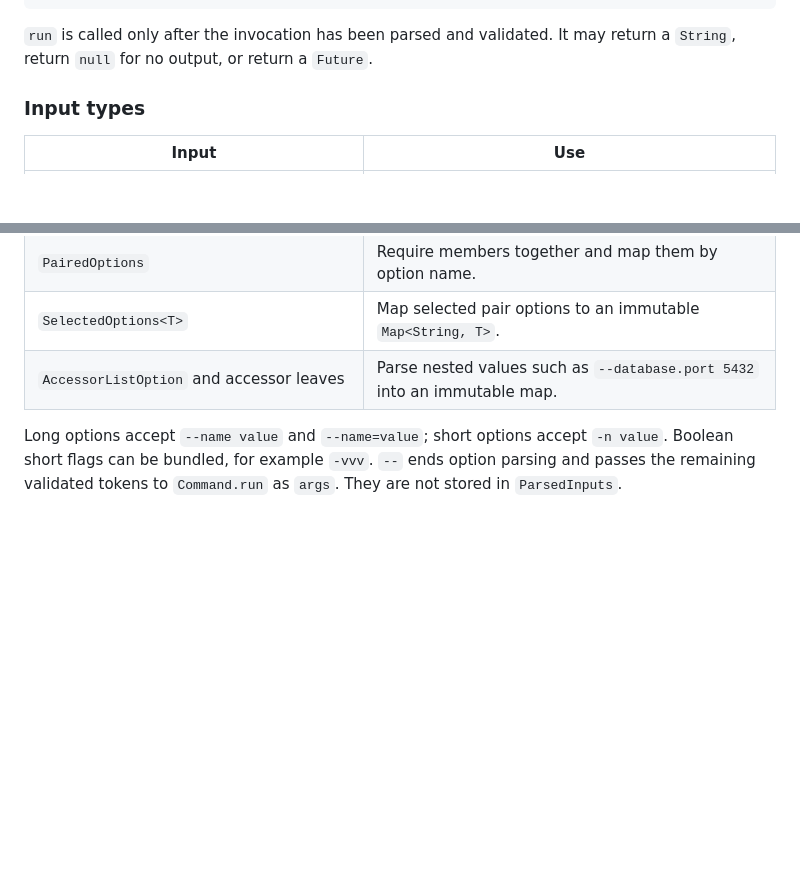
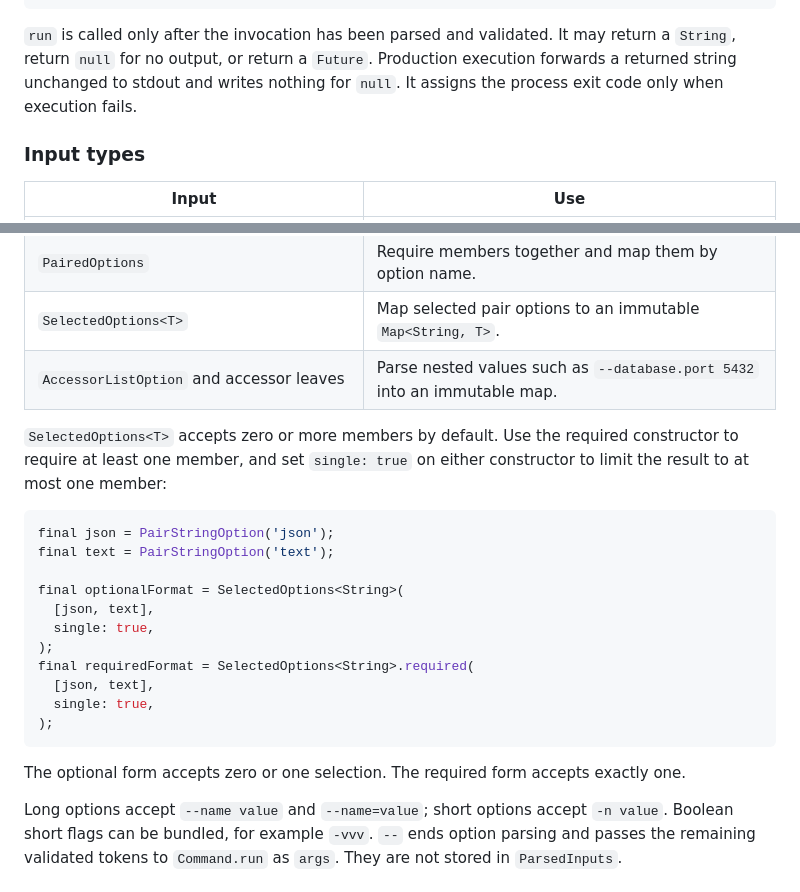
Before and after one commit to louiss0/mamba, a Markdown page: README.md, 2 parts joined by grey strips. Drawn GitHub-style; blank space fills up the shorter version.

Commit message:
docs(mamba): document finalized API behavior
Explain selected-option cardinality, raw command output, and failure-only exit-code handling.

````diff
--- a/README.md
+++ b/README.md
@@ -165,6 +165,9 @@ final executor = Executor(
 
 `run` is called only after the invocation has been parsed and validated. It may
 return a `String`, return `null` for no output, or return a `Future`.
+Production execution forwards a returned string unchanged to stdout and writes
+nothing for `null`. It assigns the process exit code only when execution
+fails.
 
 ### Input types
 
@@ -178,6 +181,27 @@ return a `String`, return `null` for no output, or return a `Future`.
 | `PairedOptions` | Require members together and map them by option name. |
 | `SelectedOptions<T>` | Map selected pair options to an immutable `Map<String, T>`. |
 | `AccessorListOption` and accessor leaves | Parse nested values such as `--database.port 5432` into an immutable map. |
+
+`SelectedOptions<T>` accepts zero or more members by default. Use the required
+constructor to require at least one member, and set `single: true` on either
+constructor to limit the result to at most one member:
+
+```dart
+final json = PairStringOption('json');
+final text = PairStringOption('text');
+
+final optionalFormat = SelectedOptions<String>(
+  [json, text],
+  single: true,
+);
+final requiredFormat = SelectedOptions<String>.required(
+  [json, text],
+  single: true,
+);
+```
+
+The optional form accepts zero or one selection. The required form accepts
+exactly one.
 
 Long options accept `--name value` and `--name=value`; short options accept
 `-n value`. Boolean short flags can be bundled, for example `-vvv`. `--` ends
````
Also changed, not shown: 2 other files.
